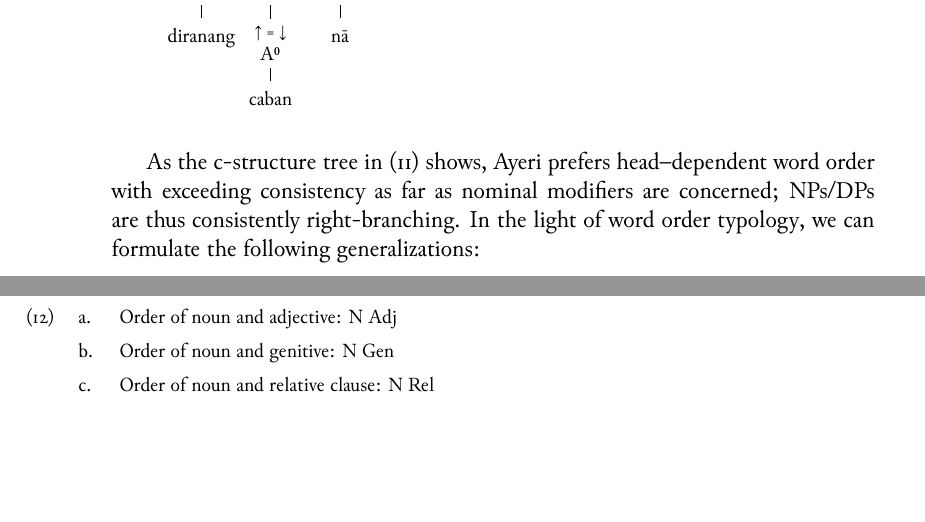
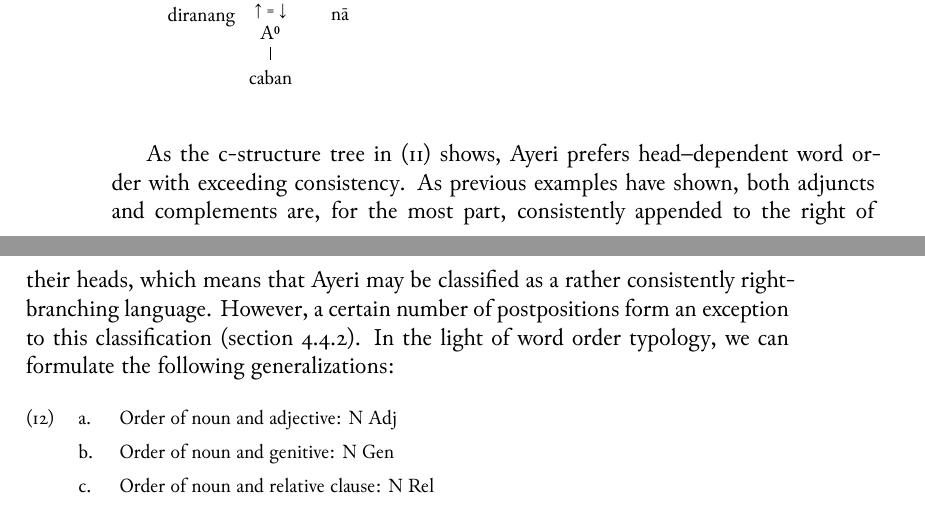
Before and after one commit to carbeck/ayerigrammar, a LaTeX thesis (grammar.tex, which reads chapters/syntax.tex): two parts of pages 226 and 227 of 244, joined at a grey line, cut so that both start at the same text, the shorter picture padded with empty space. The pictures show the PDF file grammar.pdf that the author committed with the source.

Commit message:
Phrasing

```diff
--- a/chapters/syntax.tex
+++ b/chapters/syntax.tex
@@ -841,9 +841,13 @@ order of modifiers.
 \xe
 
 As the c-structure tree in (\ref{ex:nounmodord}) shows, Ayeri prefers
-head--dependent word order with exceeding consistency as far as nominal
-modifiers are concerned. In the light of word order typology, we can formulate
-the following generalizations:
+head--dependent word order with exceeding consistency. As previous examples have
+shown, both adjuncts and complements are, for the most part, consistently
+appended to the right of their heads, which means that Ayeri may be classified
+as a rather consistently right-branching language. However, a certain number of
+postpositions form an exception to this classification
+(\autoref{subsec:postpos}). In the light of word order typology, we can
+formulate the following generalizations:
 
 \pex
 \a Order of noun and adjective: N Adj
```
Also changed, not shown: bibliography.bib (+2 -0 lines), grammar.pdf.
